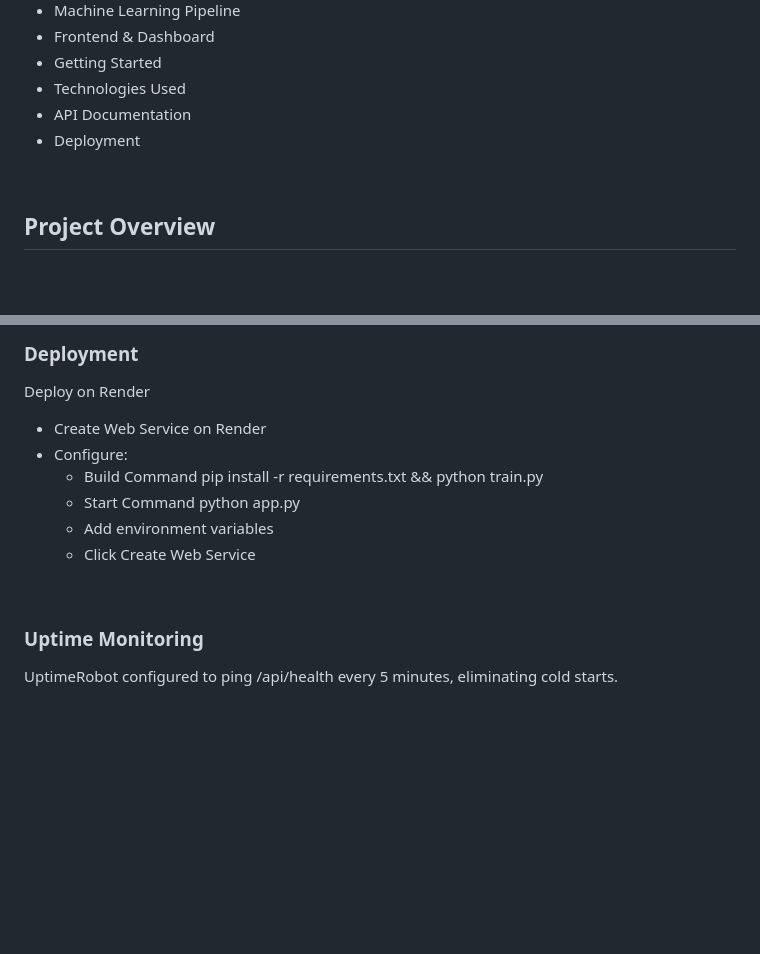
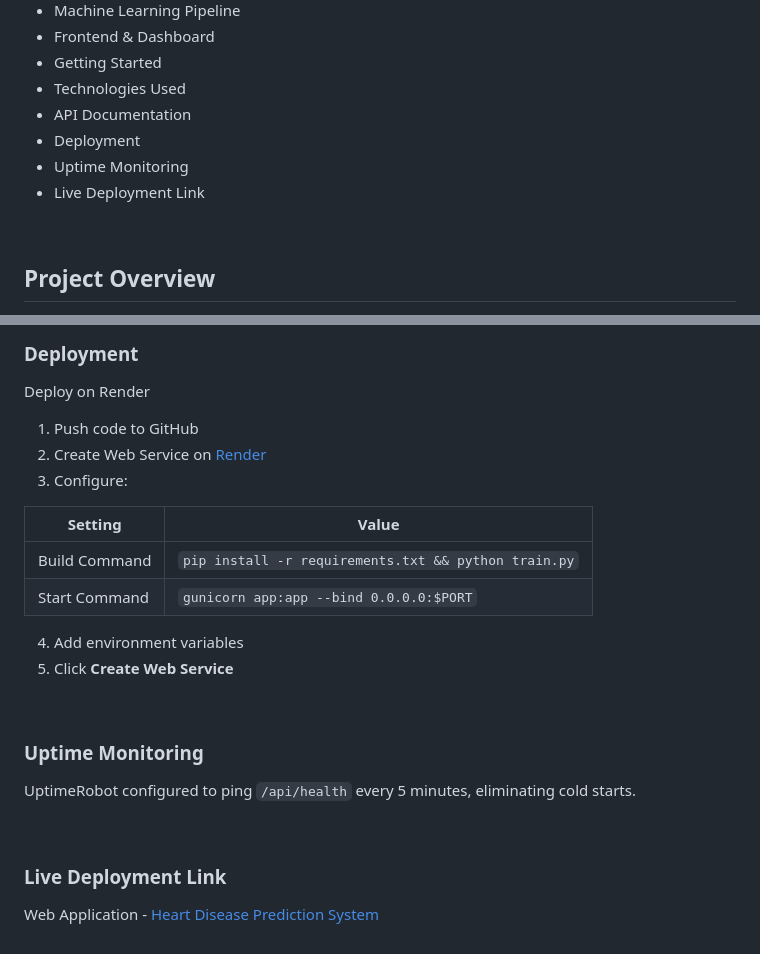
Before and after one commit to anusha1808/Heart_Disease_Predictor, a Markdown page: README.md, 2 parts joined by grey strips. Rendered like a GitHub page; blank space fills up the shorter version.

```diff
--- a/README.md
+++ b/README.md
@@ -15,6 +15,8 @@ A full-stack machine learning web application that predicts heart disease risk u
 - Technologies Used
 - API Documentation
 - Deployment
+- Uptime Monitoring
+- Live Deployment Link
 
 <br>
 
@@ -292,14 +294,23 @@ Response:
 ### Deployment
 Deploy on Render
 
-- Create Web Service on Render
-- Configure:
-  - Build Command	pip install -r requirements.txt && python train.py
-  - Start Command	python app.py
-  - Add environment variables
-  - Click Create Web Service
+1. Push code to GitHub
+2. Create Web Service on [Render](https://render.com)
+3. Configure:
+
+| Setting | Value |
+|---------|-------|
+| Build Command | `pip install -r requirements.txt && python train.py` |
+| Start Command | `gunicorn app:app --bind 0.0.0.0:$PORT` |
+4. Add environment variables
+5. Click **Create Web Service**
 
 <br>
 
 ### Uptime Monitoring
-UptimeRobot configured to ping /api/health every 5 minutes, eliminating cold starts.
+UptimeRobot configured to ping `/api/health` every 5 minutes, eliminating cold starts.
+
+<br>
+
+### Live Deployment Link
+Web Application	- [Heart Disease Prediction System](https://heart-disease-predictor-1-cs1n.onrender.com)
```
